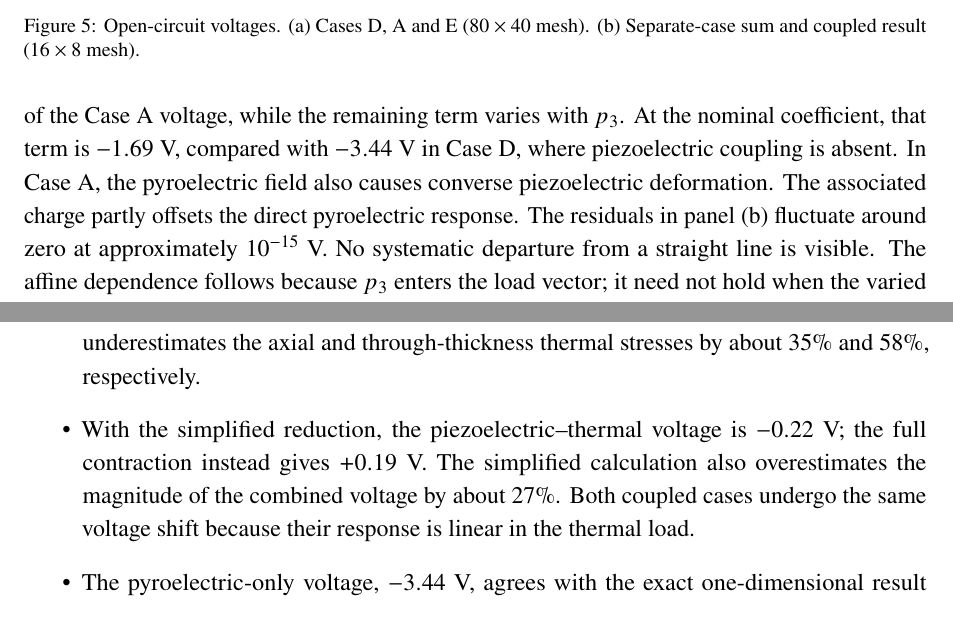
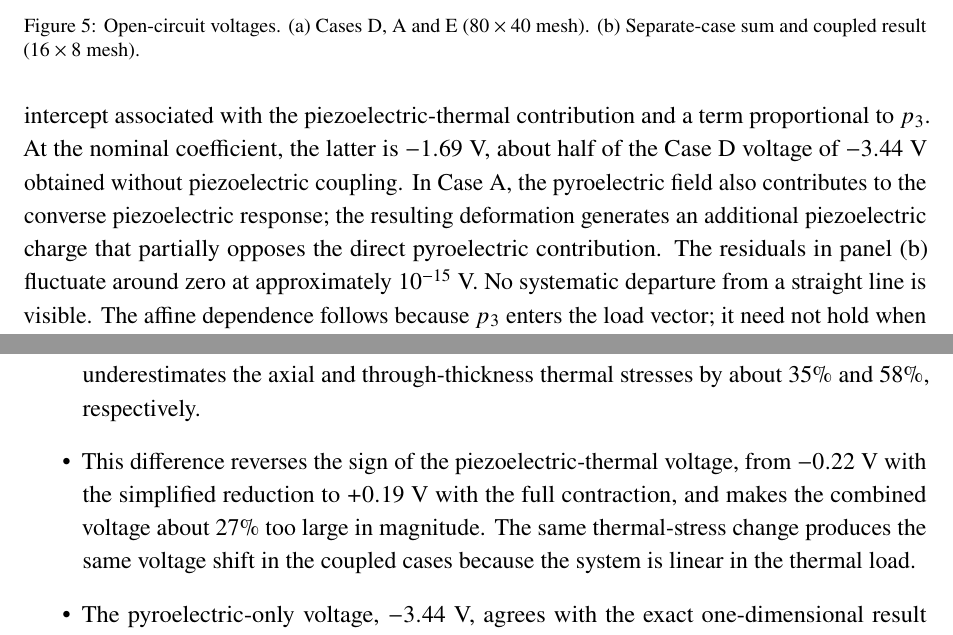
Before and after one commit to vipin-oss/FEM_5_16_OCT_AMME, a LaTeX paper (manuscript_FINEL.tex): two parts of pages 17 and 23 of 28, joined at a grey line, cut so that both start at the same text. Compiled offline with pdfLaTeX.

Commit message:
Revert only PR #11 selective prose edits in manuscript_FINEL.tex

```diff
--- a/manuscript_FINEL.tex
+++ b/manuscript_FINEL.tex
@@ -977,12 +979,13 @@ Figure~\ref{fig:fig08_p3_sensitivity}(a) shows the computed voltage varying line
 with the $p_3$ scale factor, from a small positive value at zero pyroelectric
 coefficient to about $-3.2$~V at twice the nominal value. The value at zero scale
 factor is the Case~E voltage on this mesh, because Case~A without the pyroelectric
-term reduces to Case~E. The intercept corresponds to the piezoelectric--thermal part of
-the Case~A voltage, while the remaining term varies with $p_3$. At the nominal
-coefficient, that term is $-1.69$~V, compared with $-3.44$~V in Case~D,
-where piezoelectric coupling is absent. In Case~A, the pyroelectric field
-also causes converse piezoelectric deformation. The associated charge
-partly offsets the direct pyroelectric response. The residuals in panel~(b) fluctuate around zero at approximately
+term reduces to Case~E. The line therefore separates the Case~A voltage into an
+intercept associated with the piezoelectric-thermal contribution and a term proportional
+to $p_3$. At the nominal coefficient, the latter is $-1.69$~V, about half of the
+Case~D voltage of $-3.44$~V obtained without piezoelectric coupling. In Case~A, the
+pyroelectric field also contributes to the converse piezoelectric response; the
+resulting deformation generates an additional piezoelectric charge that partially
+opposes the direct pyroelectric contribution. The residuals in panel~(b) fluctuate around zero at approximately
 $10^{-15}$~V. No systematic departure from a straight line is visible.
 The affine dependence follows because $p_3$ enters the load vector; it need
 not hold when the varied parameter also changes $K$, as flexoelectric
@@ -1260,11 +1263,11 @@ applied. The simplified reduction omits the contribution associated with the blo
 out-of-plane expansion and underestimates the axial and through-thickness thermal
 stresses by about 35\% and 58\%, respectively.
 
-\item With the simplified reduction, the piezoelectric--thermal voltage is
-$-0.22$~V; the full contraction instead gives $+0.19$~V. The simplified
-calculation also overestimates the magnitude of the combined voltage by about
-27\%. Both coupled cases undergo the same voltage shift because their response
-is linear in the thermal load.
+\item This difference reverses the sign of the piezoelectric-thermal voltage, from
+$-0.22$~V with the simplified reduction to $+0.19$~V with the full contraction, and
+makes the combined voltage about 27\% too large in magnitude. The same thermal-stress
+change produces the same voltage shift in the coupled cases because the system is
+linear in the thermal load.
 
 \item The pyroelectric-only voltage, $-3.44$~V, agrees with the exact one-dimensional
 result to round-off. Using the fixed-strain coefficient rather than the total
```
Also changed, not shown: manuscript_FINEL.tex (38 more changed lines).
